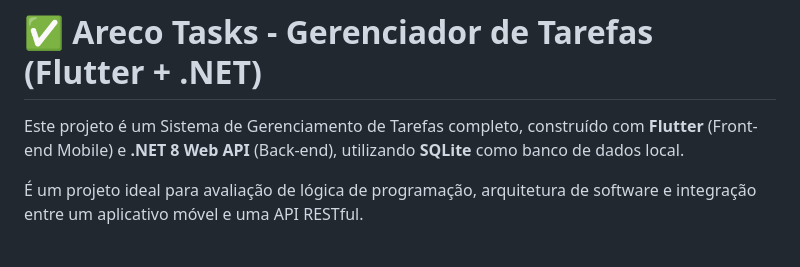
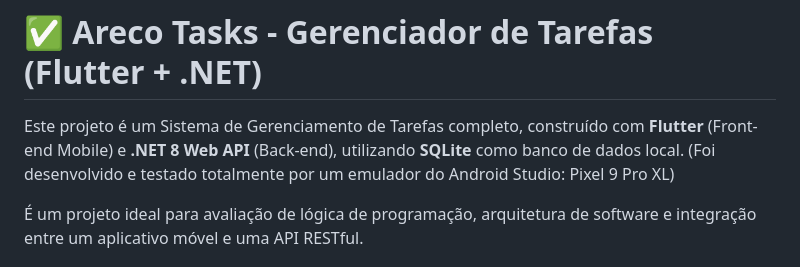
Before and after one commit to goesq/arecoflutter, a Markdown page: README.md, the part around the change. Drawn GitHub-style.

Commit message:
Update README with emulator testing details
Added information about testing on Android Studio emulator.

```diff
--- a/README.md
+++ b/README.md
@@ -1,6 +1,7 @@
 # ✅ Areco Tasks - Gerenciador de Tarefas (Flutter + .NET)
 
 Este projeto é um Sistema de Gerenciamento de Tarefas completo, construído com **Flutter** (Front-end Mobile) e **.NET 8 Web API** (Back-end), utilizando **SQLite** como banco de dados local.
+(Foi desenvolvido e testado totalmente por um emulador do Android Studio: Pixel 9 Pro XL)
 
 É um projeto ideal para avaliação de lógica de programação, arquitetura de software e integração entre um aplicativo móvel e uma API RESTful.
 
```
